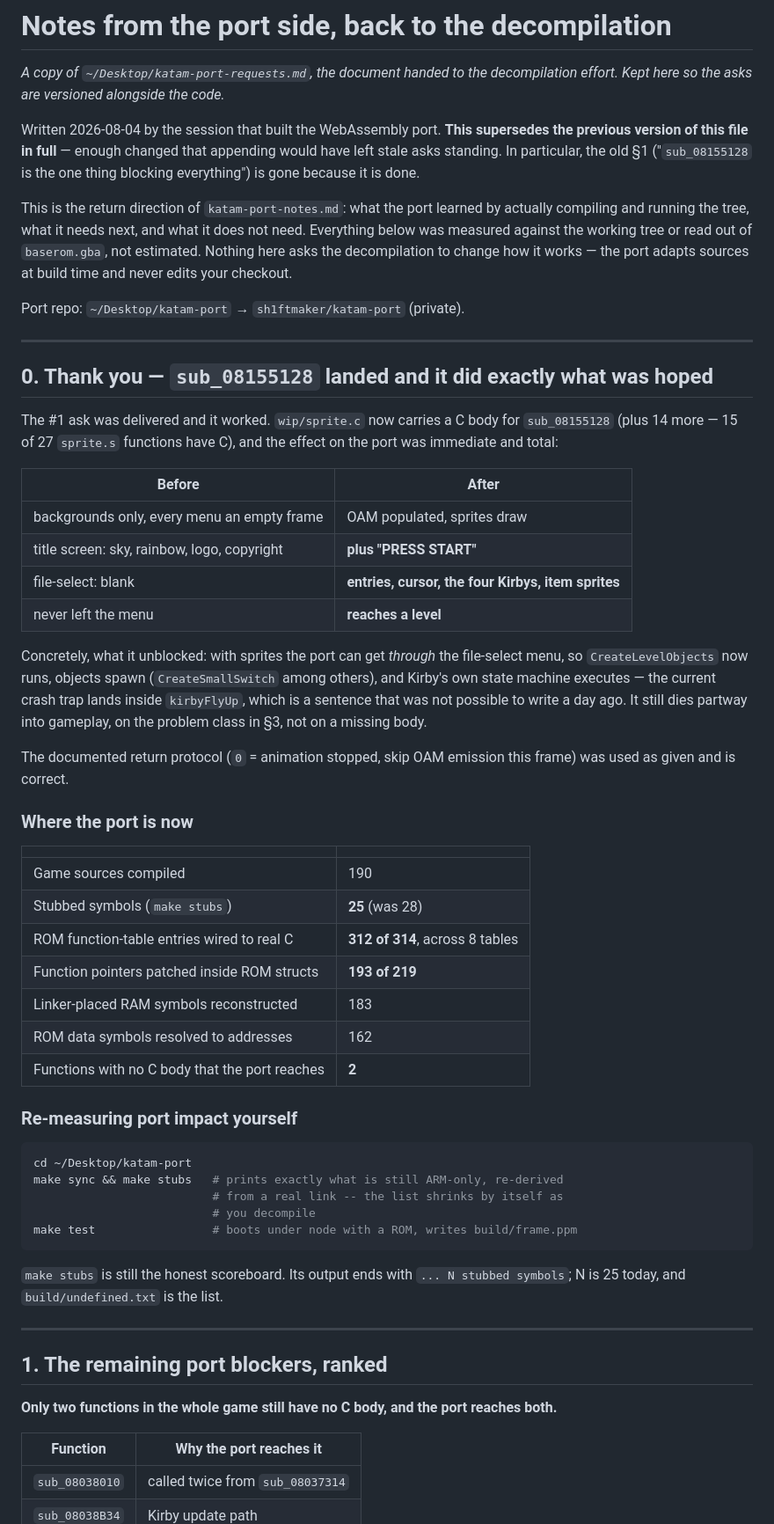
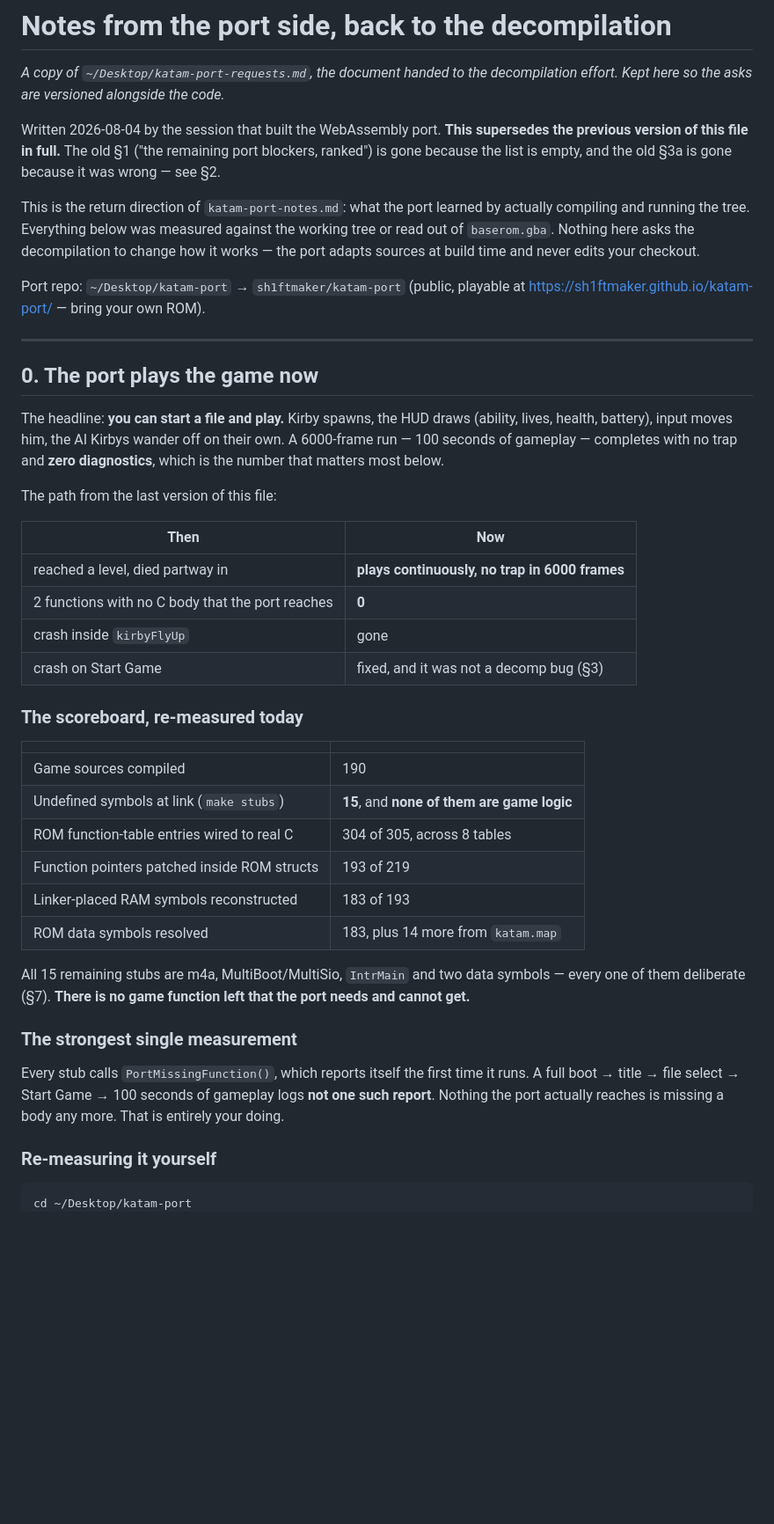
Before and after one commit to sh1ftmaker/katam-port, a Markdown page: docs/DECOMP-REQUESTS.md, the part around one of its changes. Shown at 88% size. Drawn GitHub-style; blank space fills up the shorter version.

````diff
--- a/docs/DECOMP-REQUESTS.md
+++ b/docs/DECOMP-REQUESTS.md
@@ -4,78 +4,60 @@ _A copy of `~/Desktop/katam-port-requests.md`, the document handed to the
 decompilation effort. Kept here so the asks are versioned alongside the code._
 
 Written 2026-08-04 by the session that built the WebAssembly port. **This
-supersedes the previous version of this file in full** — enough changed that
-appending would have left stale asks standing. In particular, the old §1
-("`sub_08155128` is the one thing blocking everything") is gone because it is
-done.
+supersedes the previous version of this file in full.** The old §1 ("the
+remaining port blockers, ranked") is gone because the list is empty, and the
+old §3a is gone because it was wrong — see §2.
 
 This is the return direction of `katam-port-notes.md`: what the port learned by
-actually compiling and running the tree, what it needs next, and what it does
-not need. Everything below was measured against the working tree or read out of
-`baserom.gba`, not estimated. Nothing here asks the decompilation to change how
-it works — the port adapts sources at build time and never edits your checkout.
+actually compiling and running the tree. Everything below was measured against
+the working tree or read out of `baserom.gba`. Nothing here asks the
+decompilation to change how it works — the port adapts sources at build time
+and never edits your checkout.
 
-Port repo: `~/Desktop/katam-port` → `sh1ftmaker/katam-port` (private).
+Port repo: `~/Desktop/katam-port` → `sh1ftmaker/katam-port` (public, playable
+at <https://sh1ftmaker.github.io/katam-port/> — bring your own ROM).
 
 ---
 
-## 0. Thank you — `sub_08155128` landed and it did exactly what was hoped
+## 0. The port plays the game now
 
-The #1 ask was delivered and it worked. `wip/sprite.c` now carries a C body for
-`sub_08155128` (plus 14 more — 15 of 27 `sprite.s` functions have C), and the
-effect on the port was immediate and total:
+The headline: **you can start a file and play.** Kirby spawns, the HUD draws
+(ability, lives, health, battery), input moves him, the AI Kirbys wander off on
+their own. A 6000-frame run — 100 seconds of gameplay — completes with no trap
+and **zero diagnostics**, which is the number that matters most below.
 
-| Before | After |
+The path from the last version of this file:
+
+| Then | Now |
 |---|---|
-| backgrounds only, every menu an empty frame | OAM populated, sprites draw |
-| title screen: sky, rainbow, logo, copyright | **plus "PRESS START"** |
-| file-select: blank | **entries, cursor, the four Kirbys, item sprites** |
-| never left the menu | **reaches a level** |
+| reached a level, died partway in | **plays continuously, no trap in 6000 frames** |
+| 2 functions with no C body that the port reaches | **0** |
+| crash inside `kirbyFlyUp` | gone |
+| crash on Start Game | fixed, and it was not a decomp bug (§3) |
 
-Concretely, what it unblocked: with sprites the port can get *through* the
-file-select menu, so `CreateLevelObjects` now runs, objects spawn
-(`CreateSmallSwitch` among others), and Kirby's own state machine executes —
-the current crash trap lands inside `kirbyFlyUp`, which is a sentence that was
-not possible to write a day ago. It still dies partway into gameplay, on the
-problem class in §3, not on a missing body.
-
-The documented return protocol (`0` = animation stopped, skip OAM emission this
-frame) was used as given and is correct.
-
-### Where the port is now
+### The scoreboard, re-measured today
 
 | | |
 |---|---|
 | Game sources compiled | 190 |
-| Stubbed symbols (`make stubs`) | **25** (was 28) |
-| ROM function-table entries wired to real C | **312 of 314**, across 8 tables |
-| Function pointers patched inside ROM structs | **193 of 219** |
-| Linker-placed RAM symbols reconstructed | 183 |
-| ROM data symbols resolved to addresses | 162 |
-| Functions with no C body that the port reaches | **2** |
+| Undefined symbols at link (`make stubs`) | **15**, and **none of them are game logic** |
+| ROM function-table entries wired to real C | 304 of 305, across 8 tables |
+| Function pointers patched inside ROM structs | 193 of 219 |
+| Linker-placed RAM symbols reconstructed | 183 of 193 |
+| ROM data symbols resolved | 183, plus 14 more from `katam.map` |
 
-### Re-measuring port impact yourself
+All 15 remaining stubs are m4a, MultiBoot/MultiSio, `IntrMain` and two data
+symbols — every one of them deliberate (§7). **There is no game function left
+that the port needs and cannot get.**
+
+### The strongest single measurement
+
+Every stub calls `PortMissingFunction()`, which reports itself the first time it
+runs. A full boot → title → file select → Start Game → 100 seconds of gameplay
+logs **not one such report**. Nothing the port actually reaches is missing a
+body any more. That is entirely your doing.
+
+### Re-measuring it yourself
 
 ```bash
 cd ~/Desktop/katam-port
-make sync && make stubs   # prints exactly what is still ARM-only, re-derived
-                          # from a real link -- the list shrinks by itself as
-                          # you decompile
-make test                 # boots under node with a ROM, writes build/frame.ppm
-```
-
-`make stubs` is still the honest scoreboard. Its output ends with
-`... N stubbed symbols`; N is 25 today, and `build/undefined.txt` is the list.
-
----
-
-## 1. The remaining port blockers, ranked
-
-**Only two functions in the whole game still have no C body, and the port
-reaches both.**
-
-| Function | Why the port reaches it |
-|---|---|
-| `sub_08038010` | called twice from `sub_08037314` |
-| `sub_08038B34` | Kirby update path |
-
````
Also changed, not shown: other parts of docs/DECOMP-REQUESTS.md (+204 -216 lines).
